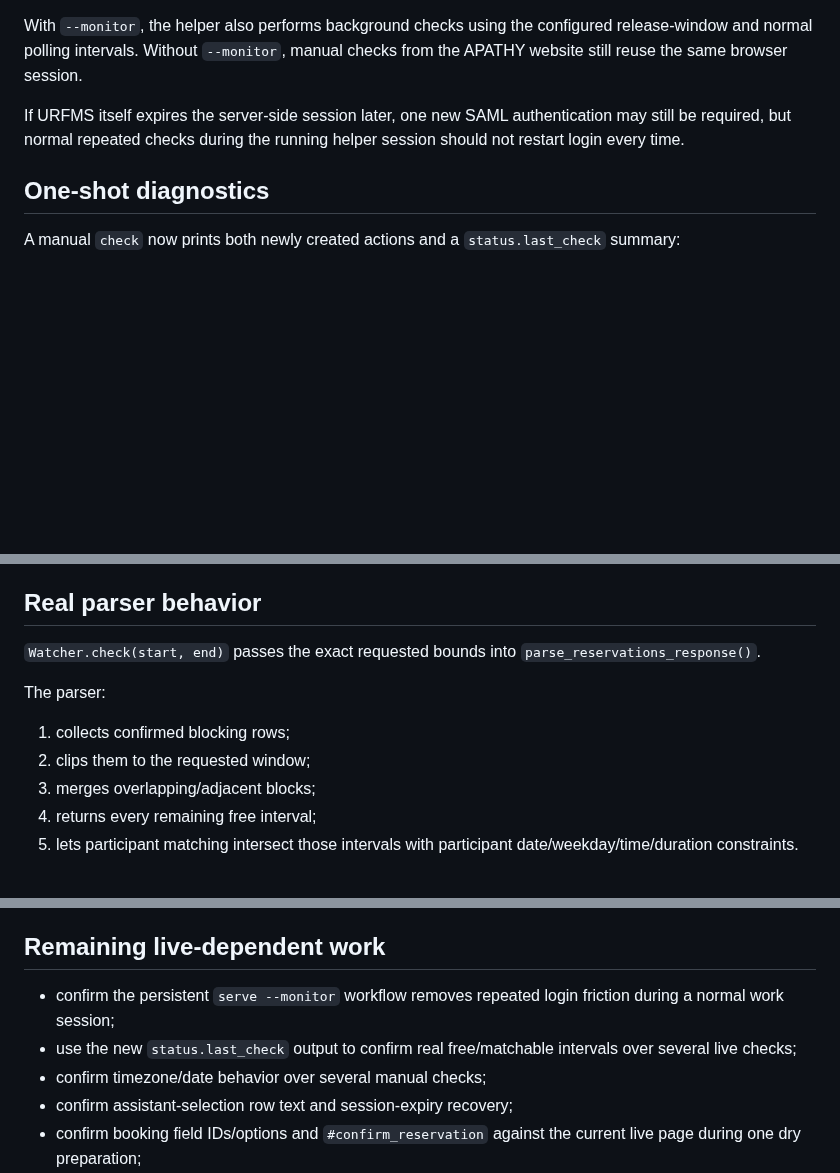
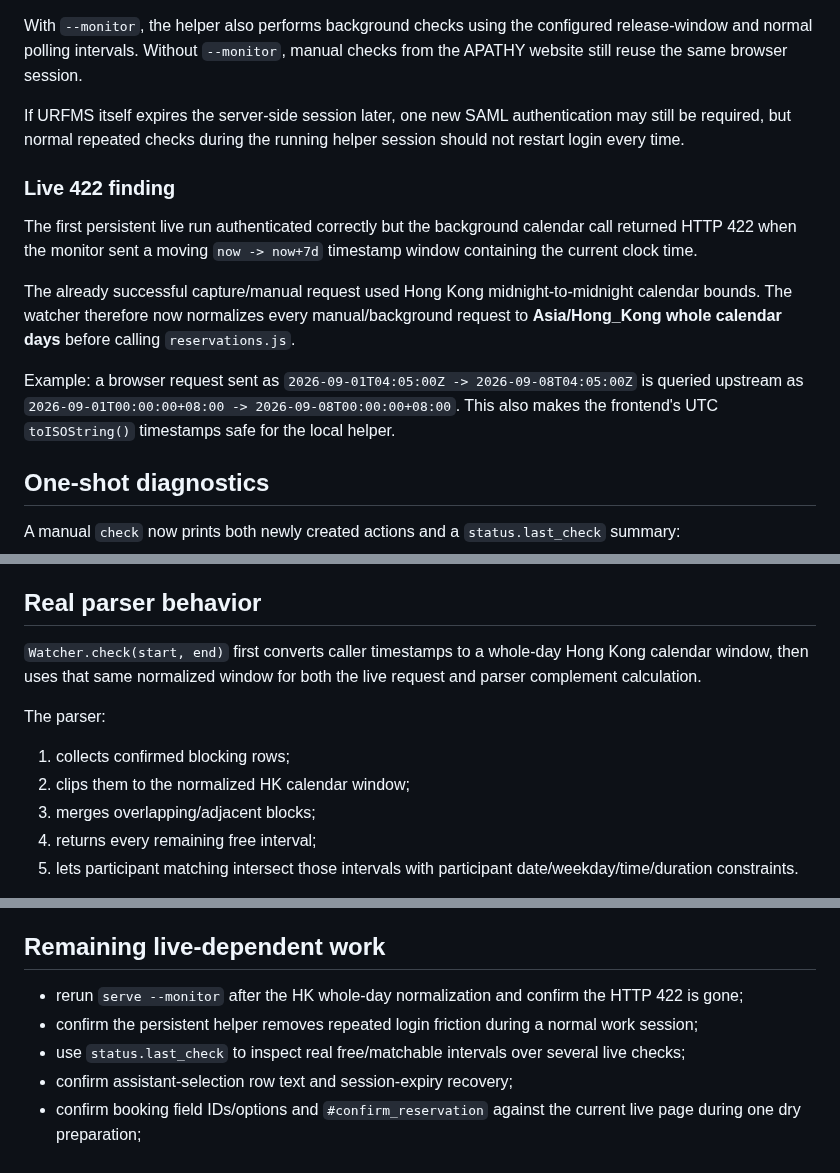
Before and after one commit to Tiutmattiu/Apathy, a Markdown page: tools/ubsn/README.md, 3 parts joined by grey strips. Rendered like a GitHub page; blank space fills up the shorter version.

Commit message:
Document HK whole-day UBSN query normalization

```diff
--- a/tools/ubsn/README.md
+++ b/tools/ubsn/README.md
@@ -50,6 +50,14 @@ With `--monitor`, the helper also performs background checks using the configure
 
 If URFMS itself expires the server-side session later, one new SAML authentication may still be required, but normal repeated checks during the running helper session should not restart login every time.
 
+### Live 422 finding
+
+The first persistent live run authenticated correctly but the background calendar call returned HTTP 422 when the monitor sent a moving `now -> now+7d` timestamp window containing the current clock time.
+
+The already successful capture/manual request used Hong Kong midnight-to-midnight calendar bounds. The watcher therefore now normalizes every manual/background request to **Asia/Hong_Kong whole calendar days** before calling `reservations.js`.
+
+Example: a browser request sent as `2026-09-01T04:05:00Z -> 2026-09-08T04:05:00Z` is queried upstream as `2026-09-01T00:00:00+08:00 -> 2026-09-08T00:00:00+08:00`. This also makes the frontend's UTC `toISOString()` timestamps safe for the local helper.
+
 ## One-shot diagnostics
 
 A manual `check` now prints both newly created actions and a `status.last_check` summary:
@@ -107,12 +115,12 @@ It reports field names/structure and scalar types without echoing scalar values.
 
 ## Real parser behavior
 
-`Watcher.check(start, end)` passes the exact requested bounds into `parse_reservations_response()`.
+`Watcher.check(start, end)` first converts caller timestamps to a whole-day Hong Kong calendar window, then uses that same normalized window for both the live request and parser complement calculation.
 
 The parser:
 
 1. collects confirmed blocking rows;
-2. clips them to the requested window;
+2. clips them to the normalized HK calendar window;
 3. merges overlapping/adjacent blocks;
 4. returns every remaining free interval;
 5. lets participant matching intersect those intervals with participant date/weekday/time/duration constraints.
@@ -136,9 +144,9 @@ Replaced: browser/login per monitor cycle, availability probing by clicking conf
 
 ## Remaining live-dependent work
 
-- confirm the persistent `serve --monitor` workflow removes repeated login friction during a normal work session;
-- use the new `status.last_check` output to confirm real free/matchable intervals over several live checks;
-- confirm timezone/date behavior over several manual checks;
+- rerun `serve --monitor` after the HK whole-day normalization and confirm the HTTP 422 is gone;
+- confirm the persistent helper removes repeated login friction during a normal work session;
+- use `status.last_check` to inspect real free/matchable intervals over several live checks;
 - confirm assistant-selection row text and session-expiry recovery;
 - confirm booking field IDs/options and `#confirm_reservation` against the current live page during one dry preparation;
 - replace the example waiting-list JSON with the intended APATHY staff data source once that source contract is explicit;
```
Also changed, not shown: other parts of tools/ubsn/README.md (+2 -2 lines).
